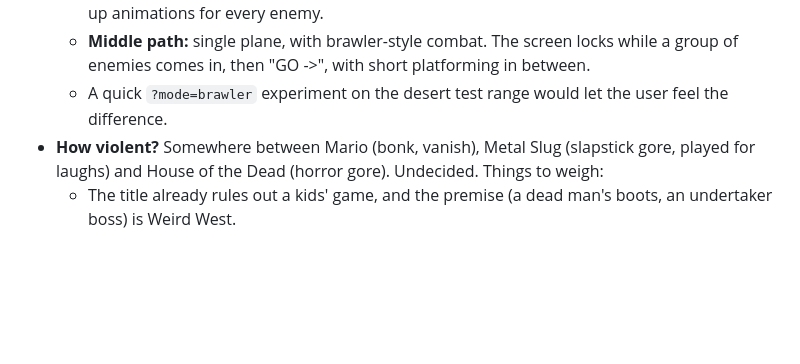
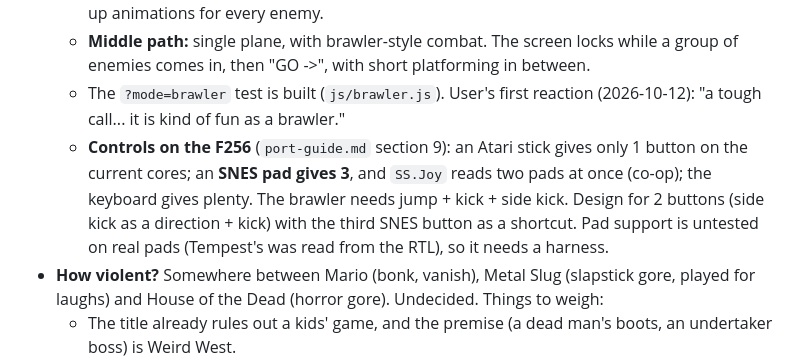
Before and after one commit to jfed6000/tsk, a Markdown page: game/docs/story.md, the part around the change. Drawn GitHub-style; blank space fills up the shorter version.

Commit message:
story: note the brawler reaction and what the F256 controllers allow
Co-Authored-By: Claude Opus 5.5 <noreply@anthropic.com>

```diff
--- a/game/docs/story.md
+++ b/game/docs/story.md
@@ -116,7 +116,12 @@ Text costs module space (40,192 bytes total, `../port-guide.md` section 3), so t
     levels instead of platforms, and hit/knockdown/get-up animations for every enemy.
   - **Middle path:** single plane, with brawler-style combat. The screen locks while a group of enemies comes in, then
     "GO ->", with short platforming in between.
-  - A quick `?mode=brawler` experiment on the desert test range would let the user feel the difference.
+  - The `?mode=brawler` test is built (`js/brawler.js`). User's first reaction (2026-10-12): "a tough call... it is
+    kind of fun as a brawler."
+  - **Controls on the F256** (`port-guide.md` section 9): an Atari stick gives only 1 button on the current cores; an
+    **SNES pad gives 3**, and `SS.Joy` reads two pads at once (co-op); the keyboard gives plenty. The brawler needs
+    jump + kick + side kick. Design for 2 buttons (side kick as a direction + kick) with the third SNES button as a
+    shortcut. Pad support is untested on real pads (Tempest's was read from the RTL), so it needs a harness.
 - **How violent?** Somewhere between Mario (bonk, vanish), Metal Slug (slapstick gore, played for laughs) and
   House of the Dead (horror gore). Undecided. Things to weigh:
   - The title already rules out a kids' game, and the premise (a dead man's boots, an undertaker boss) is Weird West.
```
